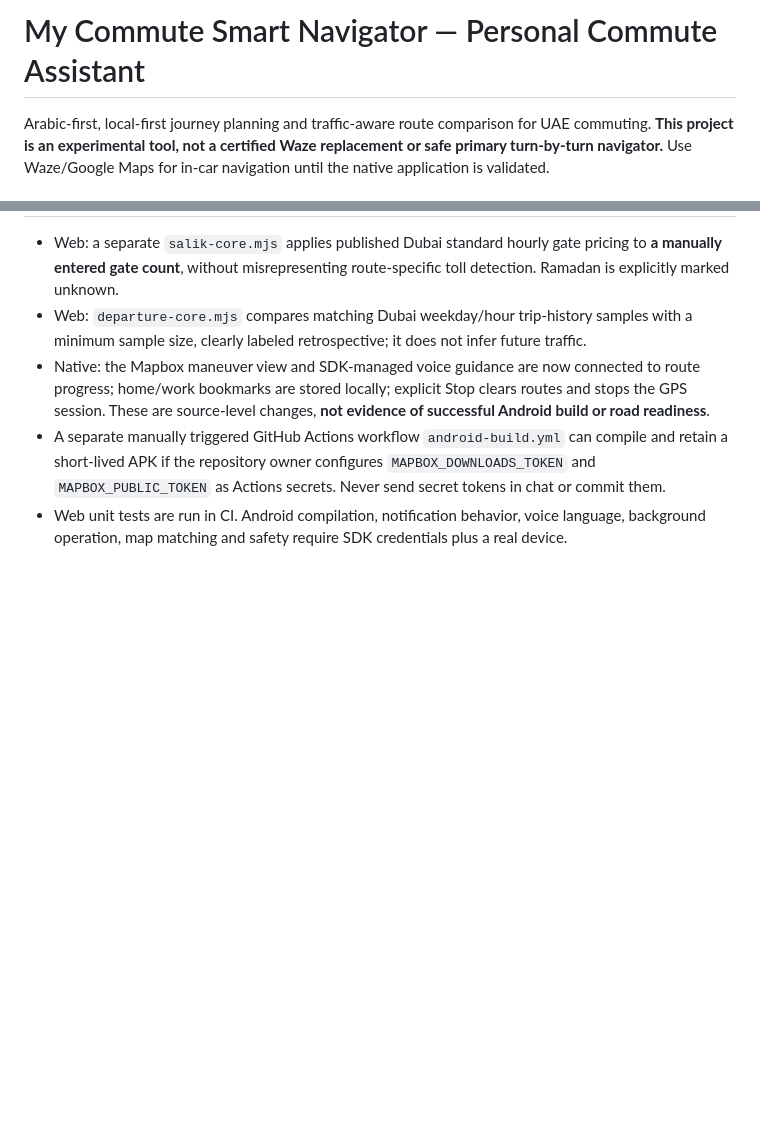
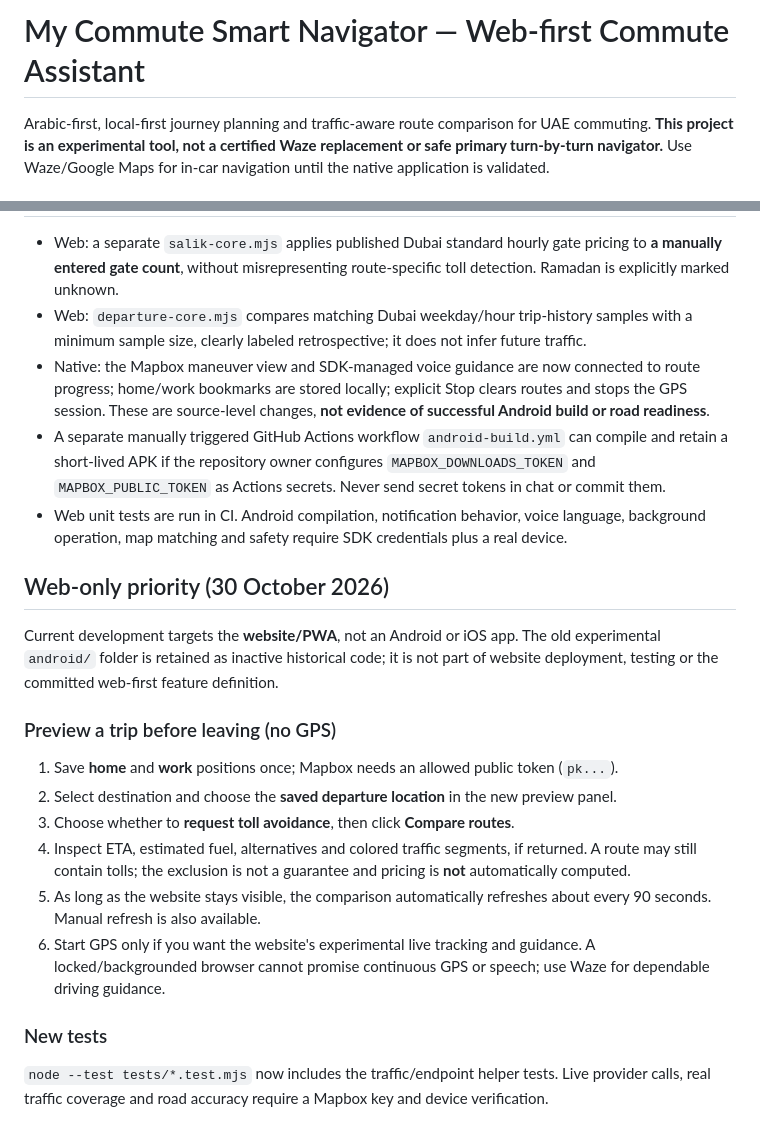
Before and after one commit to abdulsalamalkhatib96/my-commute-smart-navigator, a Markdown page: README.md, 2 parts joined by grey strips. Rendered like a GitHub page; blank space fills up the shorter version.

Commit message:
chore(web): update README.md for route preview

```diff
--- a/README.md
+++ b/README.md
@@ -1,4 +1,4 @@
-# My Commute Smart Navigator — Personal Commute Assistant
+# My Commute Smart Navigator — Web-first Commute Assistant
 
 Arabic-first, local-first journey planning and traffic-aware route comparison for UAE commuting. **This project is an experimental tool, not a certified Waze replacement or safe primary turn-by-turn navigator.** Use Waze/Google Maps for in-car navigation until the native application is validated.
 
@@ -77,3 +77,21 @@ See [`docs/RELEASE-GATES.md`](docs/RELEASE-GATES.md) for reproducible field acce
 - Native: the Mapbox maneuver view and SDK-managed voice guidance are now connected to route progress; home/work bookmarks are stored locally; explicit Stop clears routes and stops the GPS session. These are source-level changes, **not evidence of successful Android build or road readiness**.
 - A separate manually triggered GitHub Actions workflow `android-build.yml` can compile and retain a short-lived APK if the repository owner configures `MAPBOX_DOWNLOADS_TOKEN` and `MAPBOX_PUBLIC_TOKEN` as Actions secrets. Never send secret tokens in chat or commit them.
 - Web unit tests are run in CI. Android compilation, notification behavior, voice language, background operation, map matching and safety require SDK credentials plus a real device.
+
+
+## Web-only priority (30 October 2026)
+
+Current development targets the **website/PWA**, not an Android or iOS app. The old experimental `android/` folder is retained as inactive historical code; it is not part of website deployment, testing or the committed web-first feature definition.
+
+### Preview a trip before leaving (no GPS)
+
+1. Save **home** and **work** positions once; Mapbox needs an allowed public token (`pk...`).
+2. Select destination and choose the **saved departure location** in the new preview panel.
+3. Choose whether to **request toll avoidance**, then click **Compare routes**.
+4. Inspect ETA, estimated fuel, alternatives and colored traffic segments, if returned. A route may still contain tolls; the exclusion is not a guarantee and pricing is **not** automatically computed.
+5. As long as the website stays visible, the comparison automatically refreshes about every 90 seconds. Manual refresh is also available.
+6. Start GPS only if you want the website's experimental live tracking and guidance. A locked/backgrounded browser cannot promise continuous GPS or speech; use Waze for dependable driving guidance.
+
+### New tests
+
+`node --test tests/*.test.mjs` now includes the traffic/endpoint helper tests. Live provider calls, real traffic coverage and road accuracy require a Mapbox key and device verification.
```
